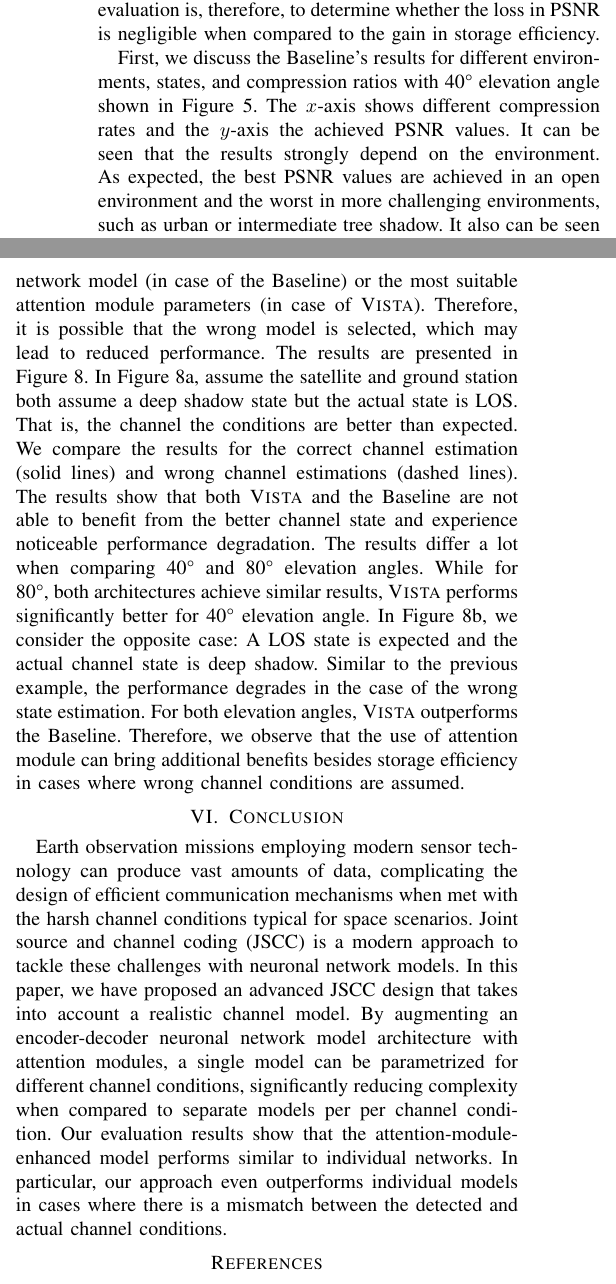
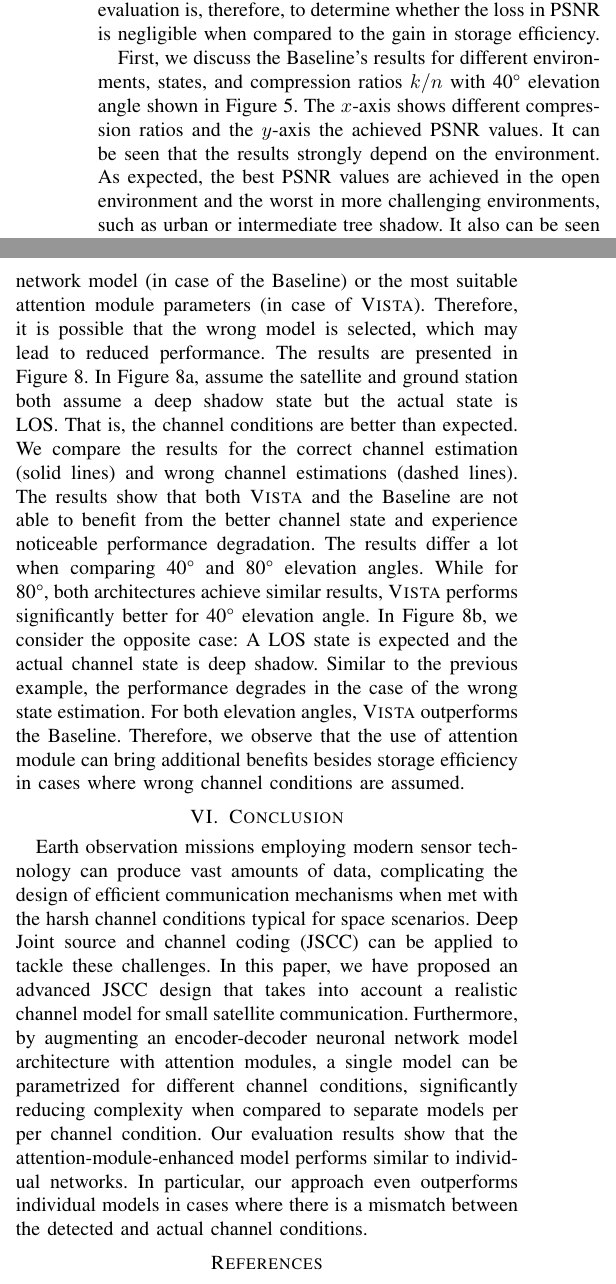
Before and after one commit to sdietzel/sat-jscc-2, a LaTeX paper (master.tex): two parts of the columns of page 7 of 10, joined at a grey line, cut so that both start at the same text. Compiled offline with pdfLaTeX; a missing font is replaced by an installed copy or a similar font; a LaTeX package or settings file that is missing is left out.

Commit message:
eval and conclusion adjusted

```diff
--- a/master.tex
+++ b/master.tex
@@ -717,10 +717,10 @@ The main goal of our evaluation is, therefore, to determine whether the loss in
 \label{fig:different_scenes_40}
 \end{figure*}
 
-First, we discuss the \baseline's results for different environments, states, and compression ratios with 40\textdegree{} elevation angle shown in \Cref{fig:different_scenes_40}.
-The $x$-axis shows different compression rates and the $y$-axis the achieved \ac{psnr} values.
+First, we discuss the \baseline's results for different environments, states, and compression ratios $k/n$ with 40\textdegree{} elevation angle shown in \Cref{fig:different_scenes_40}.
+The $x$-axis shows different compression ratios and the $y$-axis the achieved \ac{psnr} values.
 It can be seen that the results strongly depend on the environment.
-As expected, the best \ac{psnr} values are achieved in an open environment and the worst in more challenging environments, such as urban or intermediate tree shadow.
+As expected, the best \ac{psnr} values are achieved in the open environment and the worst in more challenging environments, such as urban or intermediate tree shadow.
 It also can be seen that the results significantly depend on shadowing conditions.
 While for deep shadow (\Cref{subfig:baseline_deep_shadow}), the performance varies considerably between different environments,
 the differences become less pronounced as shadowing conditions improve (\Cref{subfig:baseline_shadow,subfig:baseline_los}).
@@ -857,7 +857,7 @@ The underlying assumption is that both the satellite and the ground station cons
 Therefore, it is possible that the wrong model is selected, which may lead to reduced performance.
 The results are presented in \Cref{fig:different_state_same_snr}.
 In \Cref{fig:different_state_same_snr_better}, assume the satellite and ground station both assume a deep shadow state but the actual state is \ac{los}.
-That is, the channel the conditions are better than expected.
+That is, the channel conditions are better than expected.
 We compare the results for the correct channel estimation (solid lines) and wrong channel estimations (dashed lines).
 The results show that both \ours and the \baseline are not able to benefit from the better channel state and experience noticeable performance degradation.
 The results differ a lot when comparing 40\textdegree{} and 80\textdegree{} elevation angles.
@@ -873,9 +873,9 @@ Therefore, we observe that the use of attention module can bring additional bene
 \label{sec:conclusion}
 
 Earth observation missions employing modern sensor technology can produce vast amounts of data, complicating the design of efficient communication mechanisms when met with the harsh channel conditions typical for space scenarios.
-\Acf{jscc} is a modern approach to tackle these challenges with neuronal network models.
-In this paper, we have proposed an advanced \ac{jscc} design that takes into account a realistic channel model.
-By augmenting an encoder-decoder neuronal network model architecture with attention modules, a single model can be parametrized for different channel conditions, significantly reducing complexity when compared to separate models per per channel condition.
+Deep \Acf{jscc} can be applied to tackle these challenges.
+In this paper, we have proposed an advanced \ac{jscc} design that takes into account a realistic channel model for small satellite communication.
+Furthermore, by augmenting an encoder-decoder neuronal network model architecture with attention modules, a single model can be parametrized for different channel conditions, significantly reducing complexity when compared to separate models per per channel condition.
 Our evaluation results show that the attention-module-enhanced model performs similar to individual networks.
 In particular, our approach even outperforms individual models in cases where there is a mismatch between the detected and actual channel conditions.
 
```
